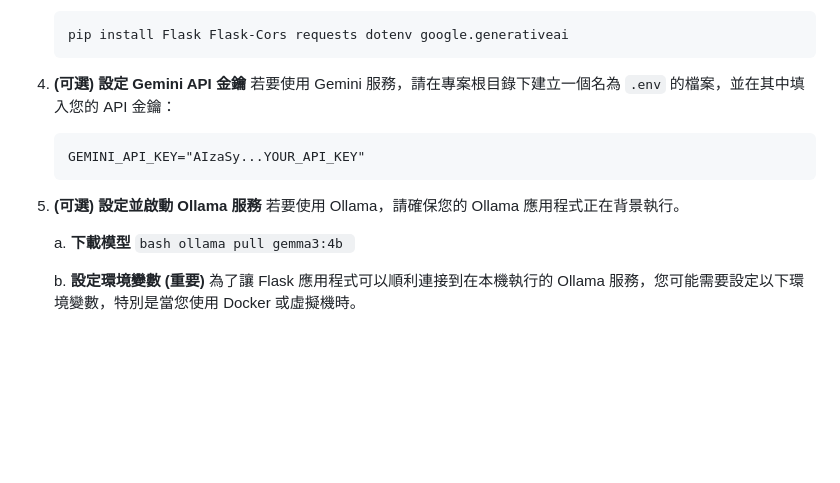
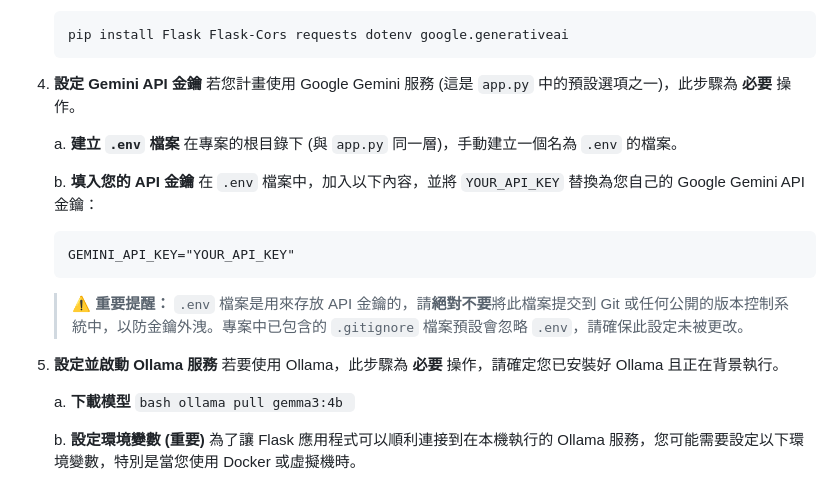
Before and after one commit to peterju/qrag, a Markdown page: README.md, the part around the change. Rendered like a GitHub page; blank space fills up the shorter version.

Commit message:
補充說明 .env 檔案的使用

````diff
--- a/README.md
+++ b/README.md
@@ -83,14 +83,23 @@
     pip install Flask Flask-Cors requests dotenv google.generativeai
     ```
 
-4.  **(可選) 設定 Gemini API 金鑰**
-    若要使用 Gemini 服務，請在專案根目錄下建立一個名為 `.env` 的檔案，並在其中填入您的 API 金鑰：
-    ```
-    GEMINI_API_KEY="AIzaSy...YOUR_API_KEY"
-    ```
+4.  **設定 Gemini API 金鑰**
+    若您計畫使用 Google Gemini 服務 (這是 `app.py` 中的預設選項之一)，此步驟為 **必要** 操作。
 
-5.  **(可選) 設定並啟動 Ollama 服務**
-    若要使用 Ollama，請確保您的 Ollama 應用程式正在背景執行。
+    a. **建立 `.env` 檔案**
+       在專案的根目錄下 (與 `app.py` 同一層)，手動建立一個名為 `.env` 的檔案。
+
+    b. **填入您的 API 金鑰**
+       在 `.env` 檔案中，加入以下內容，並將 `YOUR_API_KEY` 替換為您自己的 Google Gemini API 金鑰：
+       ```
+       GEMINI_API_KEY="YOUR_API_KEY"
+       ```
+
+    > **⚠️ 重要提醒：**
+    > `.env` 檔案是用來存放 API 金鑰的，請**絕對不要**將此檔案提交到 Git 或任何公開的版本控制系統中，以防金鑰外洩。專案中已包含的 `.gitignore` 檔案預設會忽略 `.env`，請確保此設定未被更改。
+
+5.  **設定並啟動 Ollama 服務**
+    若要使用 Ollama，此步驟為 **必要** 操作，請確定您已安裝好 Ollama 且正在背景執行。
 
     a. **下載模型**
         ```bash
````
